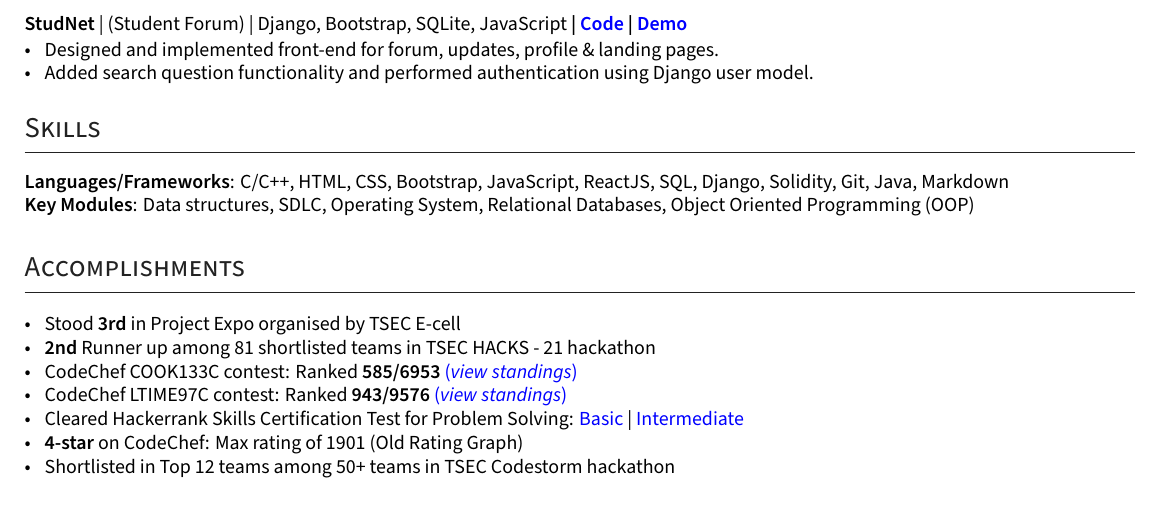
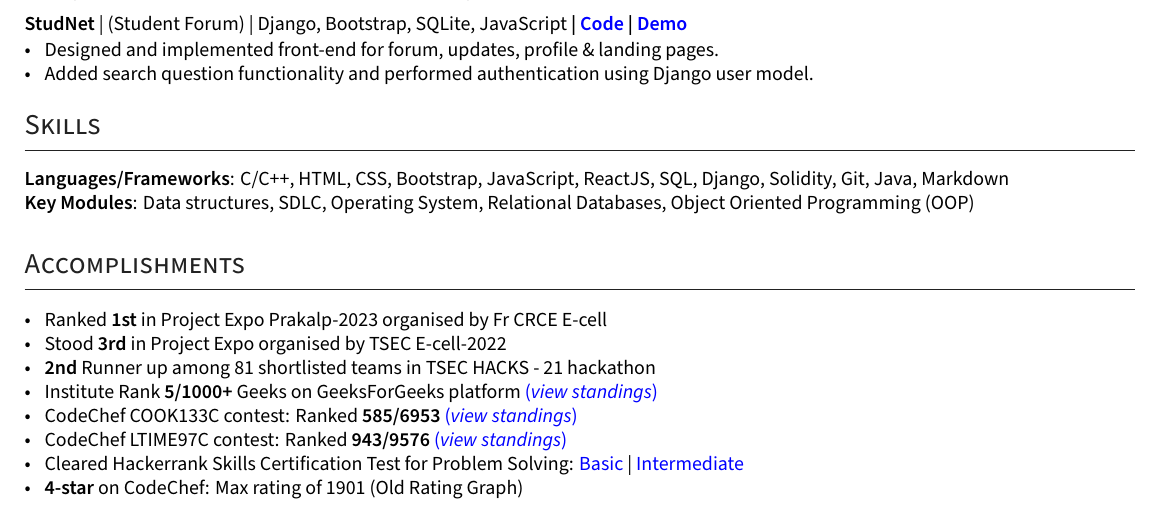
Before and after one commit to ShyrenMore/resume, a LaTeX CV (resume.tex): part of the page, cut so that both start at the same text. Compiled offline with XeLaTeX.

Commit message:
add Fr Agnel Expo accomplishment

```diff
--- a/resume.tex
+++ b/resume.tex
@@ -336,9 +336,10 @@ ItalicFont=SourceSansPro-RegularIt.otf
 %%%%%%% --------------------------------------------------------------------------------------
 \section{Accomplishments}
 \begin{zitemize}
-
-    \item Stood \textbf{3rd} in Project Expo organised by TSEC E-cell
+    \item Ranked \textbf{1st} in Project Expo Prakalp-2023 organised by Fr CRCE E-cell
+    \item Stood \textbf{3rd} in Project Expo organised by TSEC E-cell-2022
     \item \textbf{2nd} Runner up among 81 shortlisted teams in TSEC HACKS - 21 hackathon
+    \item  Institute Rank \textbf{5/1000+} Geeks on GeeksForGeeks platform \href{https://auth.geeksforgeeks.org/college/thadomal-shahani-engineering-college-tsec-mumbai/}{(\textit{view standings})}
     \item  CodeChef COOK133C contest: Ranked \textbf{585/6953} \href{https://www.codechef.com/rankings/COOK133C?itemsPerPage=100&order=asc&page=70&search=shyren_more&sortBy=rank}{(\textit{view standings})}
     \item  CodeChef LTIME97C contest: Ranked \textbf{943/9576} \href{https://www.codechef.com/rankings/LTIME97C?itemsPerPage=100&order=asc&page=70&search=shyren_more&sortBy=rank}{(\textit{view standings})}
     \item Cleared Hackerrank Skills Certification Test for Problem Solving:
@@ -348,7 +349,6 @@ ItalicFont=SourceSansPro-RegularIt.otf
 
     \item \textbf{4-star} on CodeChef: Max rating of 1901 (Old Rating Graph)
 
-    \item Shortlisted in Top 12 teams among  50+ teams in TSEC Codestorm hackathon
 
 
     % \item  \textbf{Institution rank 5} out of 180+ active participants on CodeChef  \href{
```
